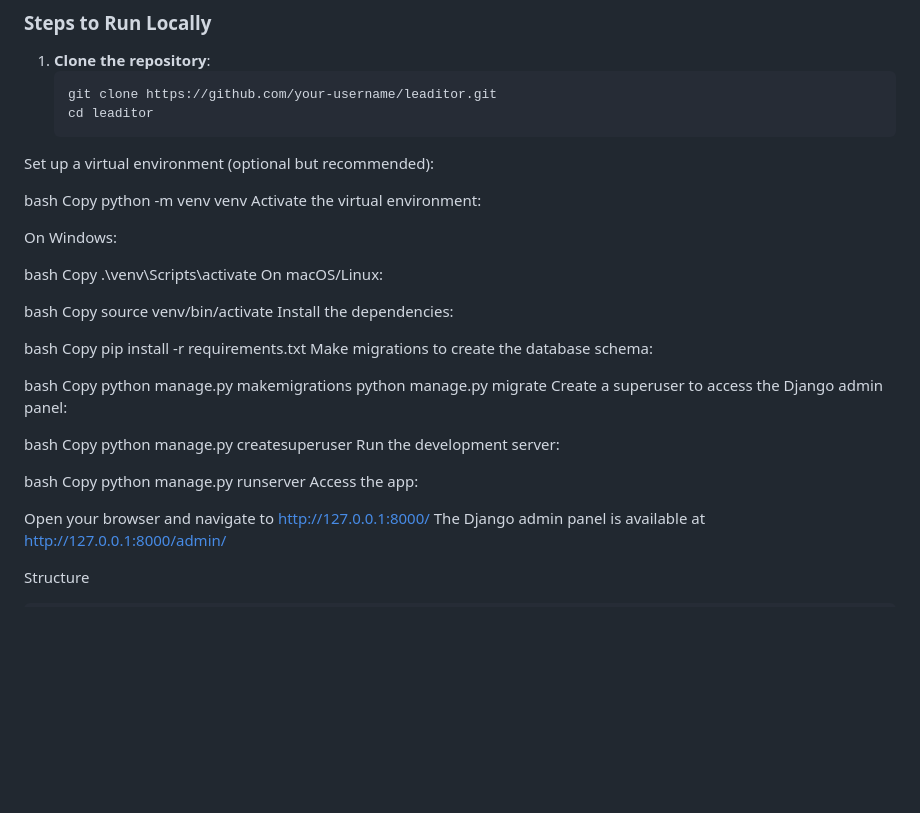
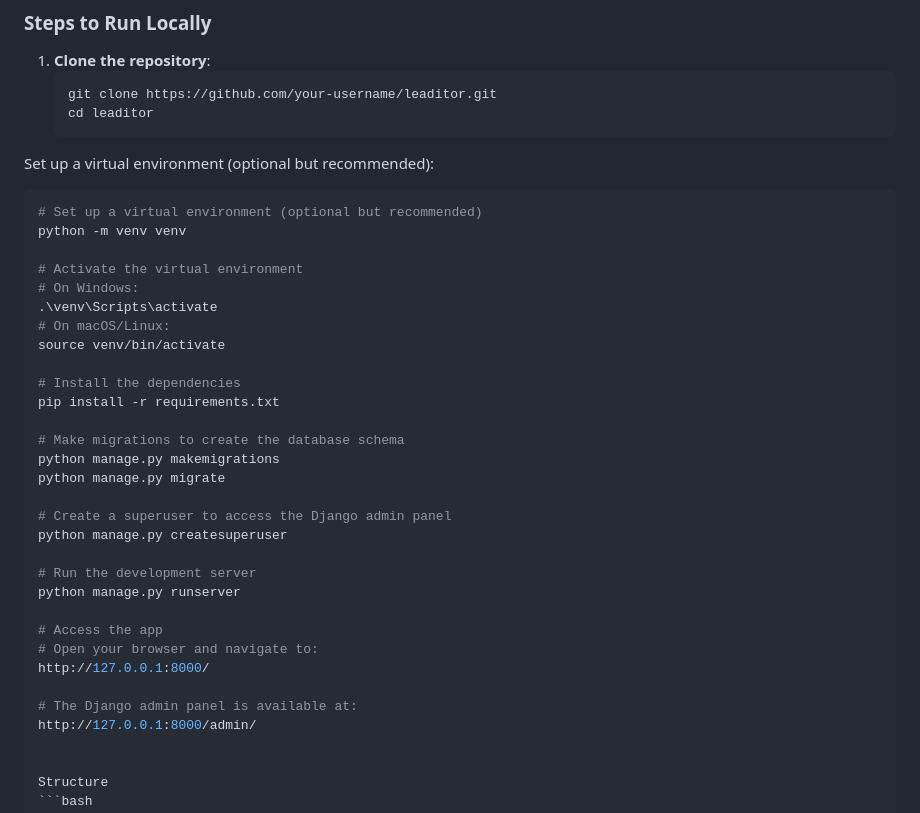
Before and after one commit to ponram7/leaditor, a Markdown page: README.md, the part around the change. Rendered like a GitHub page; blank space fills up the shorter version.

````diff
--- a/README.md
+++ b/README.md
@@ -35,46 +35,36 @@ Ensure you have the following installed:
    cd leaditor
 Set up a virtual environment (optional but recommended):
 
-bash
-Copy
+```bash
+# Set up a virtual environment (optional but recommended)
 python -m venv venv
-Activate the virtual environment:
 
-On Windows:
+# Activate the virtual environment
+# On Windows:
+.\venv\Scripts\activate
+# On macOS/Linux:
+source venv/bin/activate
 
-bash
-Copy
-.\venv\Scripts\activate
-On macOS/Linux:
+# Install the dependencies
+pip install -r requirements.txt
 
-bash
-Copy
-source venv/bin/activate
-Install the dependencies:
-
-bash
-Copy
-pip install -r requirements.txt
-Make migrations to create the database schema:
-
-bash
-Copy
+# Make migrations to create the database schema
 python manage.py makemigrations
 python manage.py migrate
-Create a superuser to access the Django admin panel:
 
-bash
-Copy
+# Create a superuser to access the Django admin panel
 python manage.py createsuperuser
-Run the development server:
 
-bash
-Copy
+# Run the development server
 python manage.py runserver
-Access the app:
 
-Open your browser and navigate to http://127.0.0.1:8000/
-The Django admin panel is available at http://127.0.0.1:8000/admin/
+# Access the app
+# Open your browser and navigate to:
+http://127.0.0.1:8000/
+
+# The Django admin panel is available at:
+http://127.0.0.1:8000/admin/
+
 
 Structure
 ```bash
````
